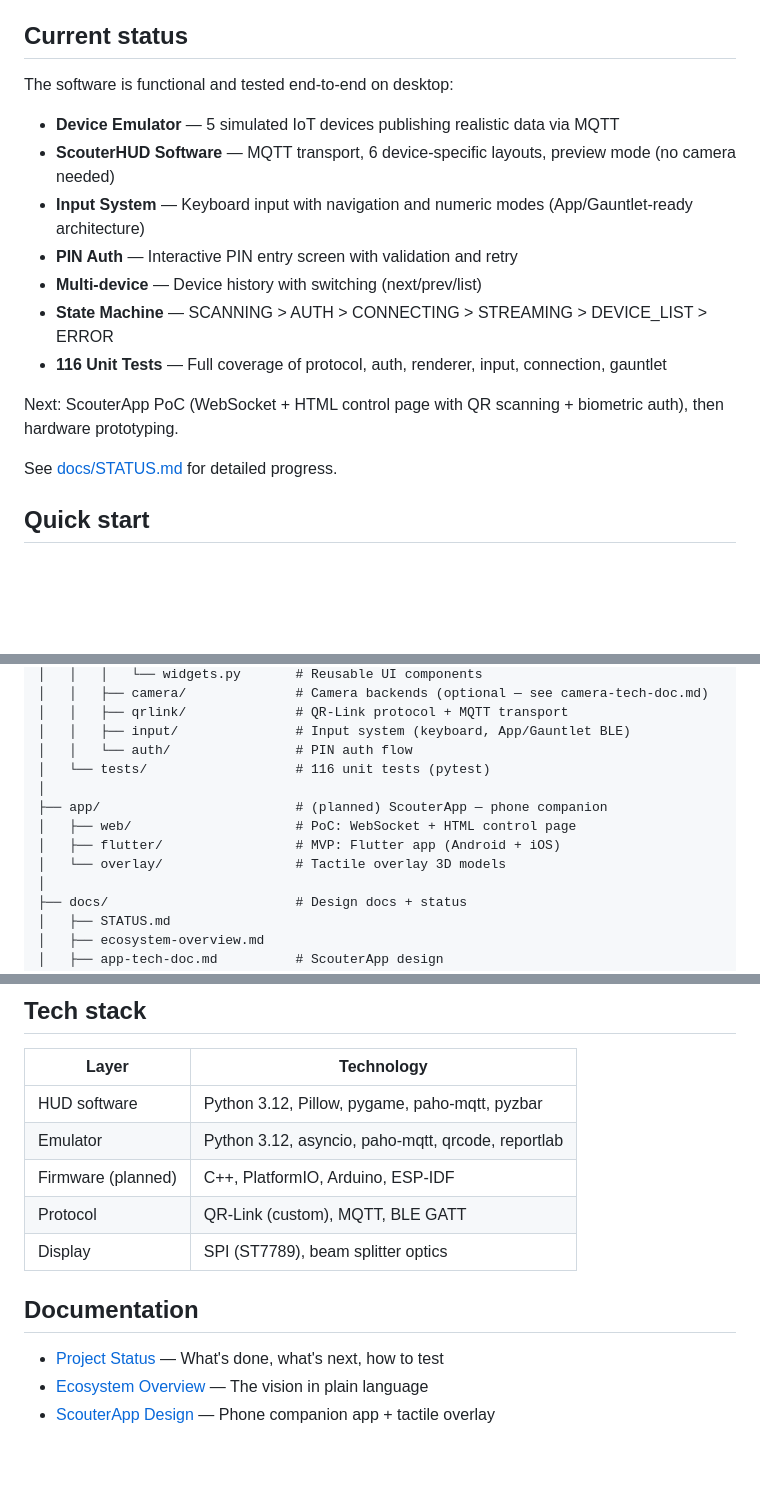
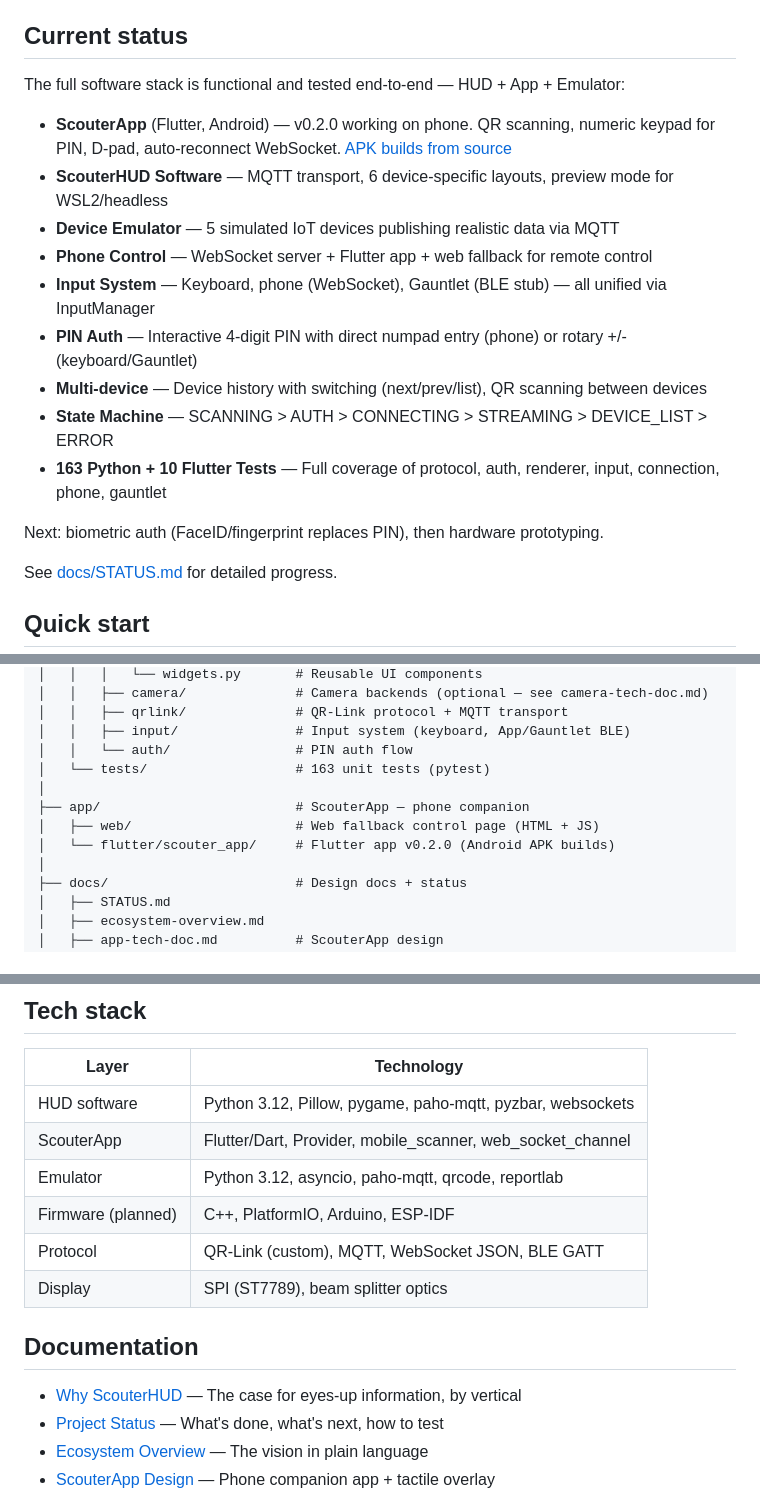
Before and after one commit to GNeironiAR/scouterHUD, a Markdown page: README.md, 3 parts joined by grey strips. Drawn GitHub-style; blank space fills up the shorter version.

```diff
--- a/README.md
+++ b/README.md
@@ -56,17 +68,19 @@ The app scans it with the phone camera, sends the URL to the HUD, and it connect
 
 ## Current status
 
-The software is functional and tested end-to-end on desktop:
+The full software stack is functional and tested end-to-end — HUD + App + Emulator:
 
+- **ScouterApp** (Flutter, Android) — v0.2.0 working on phone. QR scanning, numeric keypad for PIN, D-pad, auto-reconnect WebSocket. [APK builds from source](docs/STATUS.md#phase-a1--scouterapp-flutter-mvp)
+- **ScouterHUD Software** — MQTT transport, 6 device-specific layouts, preview mode for WSL2/headless
 - **Device Emulator** — 5 simulated IoT devices publishing realistic data via MQTT
-- **ScouterHUD Software** — MQTT transport, 6 device-specific layouts, preview mode (no camera needed)
-- **Input System** — Keyboard input with navigation and numeric modes (App/Gauntlet-ready architecture)
-- **PIN Auth** — Interactive PIN entry screen with validation and retry
-- **Multi-device** — Device history with switching (next/prev/list)
+- **Phone Control** — WebSocket server + Flutter app + web fallback for remote control
+- **Input System** — Keyboard, phone (WebSocket), Gauntlet (BLE stub) — all unified via InputManager
+- **PIN Auth** — Interactive 4-digit PIN with direct numpad entry (phone) or rotary +/- (keyboard/Gauntlet)
+- **Multi-device** — Device history with switching (next/prev/list), QR scanning between devices
 - **State Machine** — SCANNING > AUTH > CONNECTING > STREAMING > DEVICE_LIST > ERROR
-- **116 Unit Tests** — Full coverage of protocol, auth, renderer, input, connection, gauntlet
+- **163 Python + 10 Flutter Tests** — Full coverage of protocol, auth, renderer, input, connection, phone, gauntlet
 
-Next: ScouterApp PoC (WebSocket + HTML control page with QR scanning + biometric auth), then hardware prototyping.
+Next: biometric auth (FaceID/fingerprint replaces PIN), then hardware prototyping.
 
 See [docs/STATUS.md](docs/STATUS.md) for detailed progress.
 
@@ -141,12 +159,11 @@ scouterHUD/
 │   │   ├── qrlink/              # QR-Link protocol + MQTT transport
 │   │   ├── input/               # Input system (keyboard, App/Gauntlet BLE)
 │   │   └── auth/                # PIN auth flow
-│   └── tests/                   # 116 unit tests (pytest)
+│   └── tests/                   # 163 unit tests (pytest)
 │
-├── app/                         # (planned) ScouterApp — phone companion
-│   ├── web/                     # PoC: WebSocket + HTML control page
-│   ├── flutter/                 # MVP: Flutter app (Android + iOS)
-│   └── overlay/                 # Tactile overlay 3D models
+├── app/                         # ScouterApp — phone companion
+│   ├── web/                     # Web fallback control page (HTML + JS)
+│   └── flutter/scouter_app/     # Flutter app v0.2.0 (Android APK builds)
 │
 ├── docs/                        # Design docs + status
 │   ├── STATUS.md
@@ -175,14 +192,16 @@ scouterHUD/
 
 | Layer | Technology |
 |-------|-----------|
-| HUD software | Python 3.12, Pillow, pygame, paho-mqtt, pyzbar |
+| HUD software | Python 3.12, Pillow, pygame, paho-mqtt, pyzbar, websockets |
+| ScouterApp | Flutter/Dart, Provider, mobile_scanner, web_socket_channel |
 | Emulator | Python 3.12, asyncio, paho-mqtt, qrcode, reportlab |
 | Firmware (planned) | C++, PlatformIO, Arduino, ESP-IDF |
-| Protocol | QR-Link (custom), MQTT, BLE GATT |
+| Protocol | QR-Link (custom), MQTT, WebSocket JSON, BLE GATT |
 | Display | SPI (ST7789), beam splitter optics |
 
 ## Documentation
 
+- [Why ScouterHUD](docs/why-scouterhud.md) — The case for eyes-up information, by vertical
 - [Project Status](docs/STATUS.md) — What's done, what's next, how to test
 - [Ecosystem Overview](docs/ecosystem-overview.md) — The vision in plain language
 - [ScouterApp Design](docs/app-tech-doc.md) — Phone companion app + tactile overlay
```
Also changed, not shown: other parts of README.md (+16 -0 lines), docs/why-scouterhud.md (added, +107 -0 lines).
